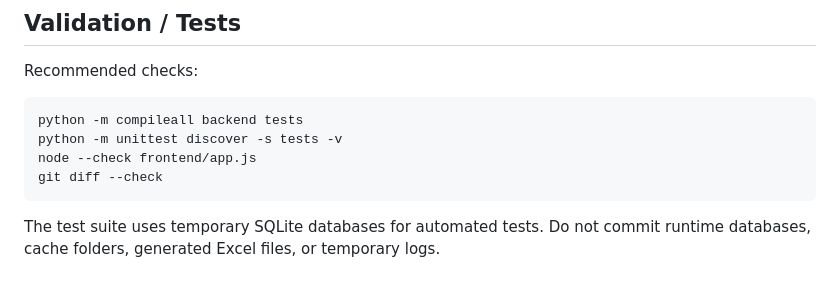
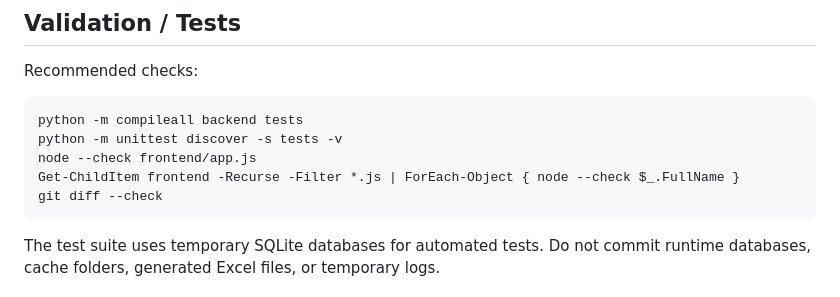
Before and after one commit to Allleft/Manual-Dispatch, a Markdown page: README.md, the part around the change. Drawn GitHub-style.

Commit message:
docs: add full frontend module syntax check

````diff
--- a/README.md
+++ b/README.md
@@ -177,6 +177,7 @@ Recommended checks:
 python -m compileall backend tests
 python -m unittest discover -s tests -v
 node --check frontend/app.js
+Get-ChildItem frontend -Recurse -Filter *.js | ForEach-Object { node --check $_.FullName }
 git diff --check
 ```
 
````
